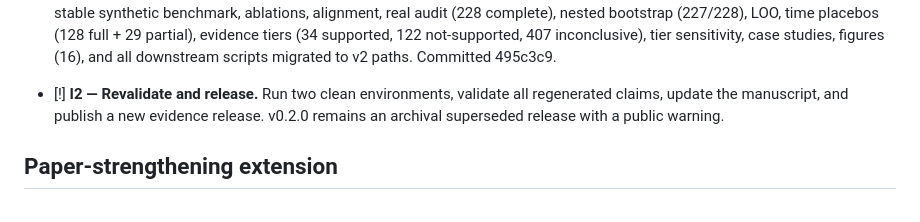
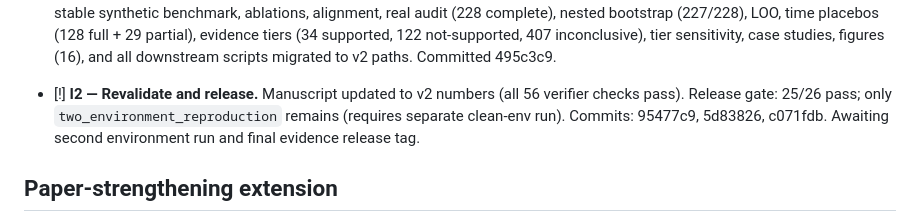
Before and after one commit to cb984-cmd/MetaShift, a Markdown page: PROJECT_PLAN.md, the part around the change. Drawn GitHub-style.

Commit message:
Update I2 status: 25/26 release gate checks pass
Manuscript verified (56/56 checks). Only two_environment_reproduction
remains — requires independent clean-env pipeline run.

Co-authored-by: Copilot App <223556219+Copilot@users.noreply.github.com>

```diff
--- a/PROJECT_PLAN.md
+++ b/PROJECT_PLAN.md
@@ -169,9 +169,11 @@ route remains closed; it cannot be reopened using this defect.
   (34 supported, 122 not-supported, 407 inconclusive), tier sensitivity,
   case studies, figures (16), and all downstream scripts migrated to v2 paths.
   Committed 495c3c9.
-- [!] **I2 — Revalidate and release.** Run two clean environments, validate
-  all regenerated claims, update the manuscript, and publish a new evidence
-  release. v0.2.0 remains an archival superseded release with a public warning.
+- [!] **I2 — Revalidate and release.** Manuscript updated to v2 numbers (all
+  56 verifier checks pass). Release gate: 25/26 pass; only
+  `two_environment_reproduction` remains (requires separate clean-env run).
+  Commits: 95477c9, 5d83826, c071fdb. Awaiting second environment run and
+  final evidence release tag.
 
 ## Paper-strengthening extension
 
```
